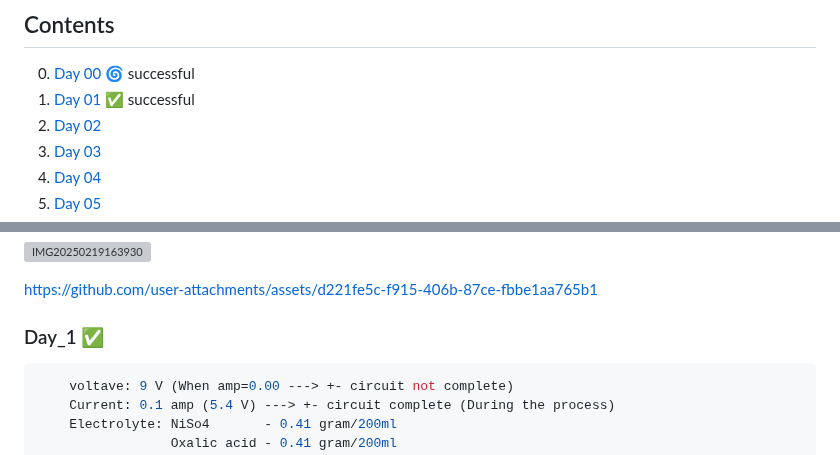
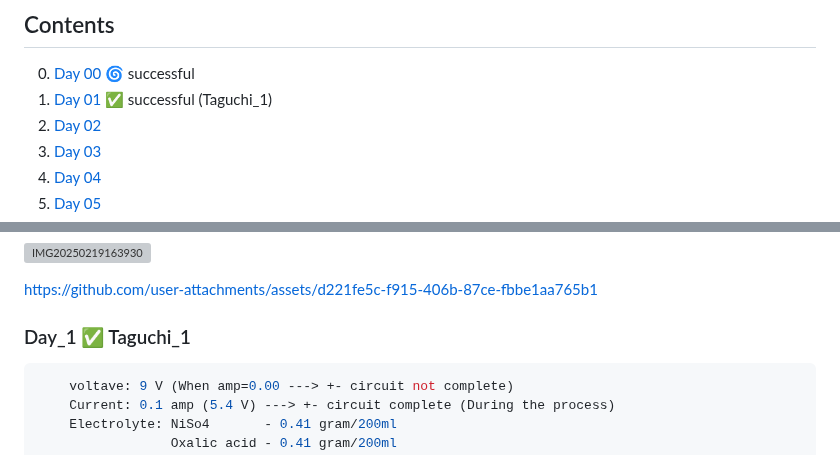
Before and after one commit to akashdip2001/college-final-year-project, a Markdown page: README.md, 2 parts joined by grey strips. Rendered like a GitHub page; grey boxes are pictures that could not be loaded.

Commit message:
Update Taguchi_1

````diff
--- a/README.md
+++ b/README.md
@@ -329,7 +329,7 @@ As per your shared list, the total cost of the project is **₹3245**, including
 ## Contents
 
 0. [Day 00](#cu_day00) 🌀 successful
-1. [Day 01](#cu_day01) ✅ successful
+1. [Day 01](#cu_day01) ✅ successful (Taguchi_1)
 2. [Day 02](#cu_day02)
 3. [Day 03](#cu_day03)
 4. [Day 04](#cu_day04)
@@ -393,7 +393,7 @@ As per your shared list, the total cost of the project is **₹3245**, including
 
 </p>
 
-### Day_1 ✅ <a name="cu_day01"></a>
+### Day_1 ✅ Taguchi_1 <a name="cu_day01"></a>
 ```yaml
     voltave: 9 V (When amp=0.00 ---> +- circuit not complete)
     Current: 0.1 amp (5.4 V) ---> +- circuit complete (During the process)
````
